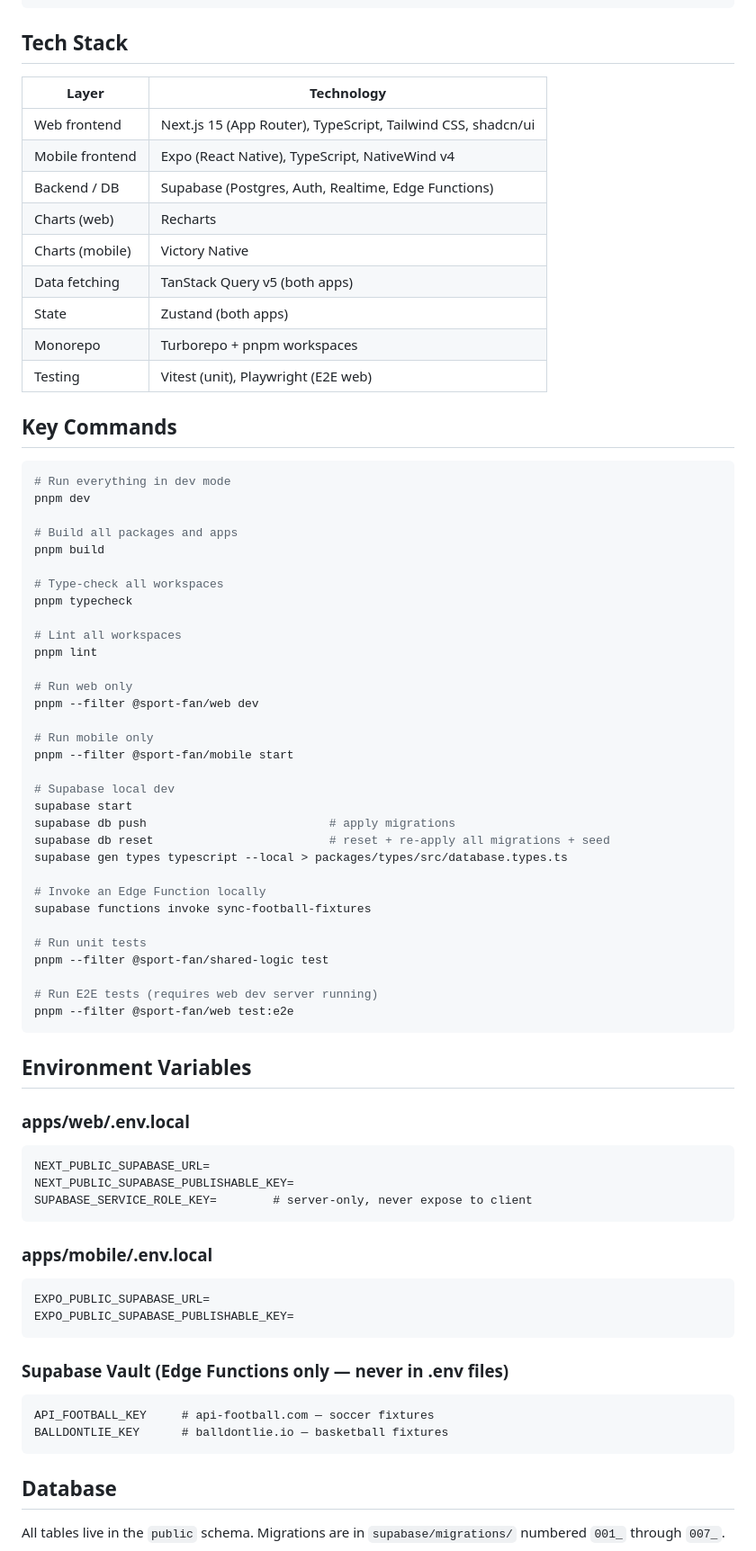
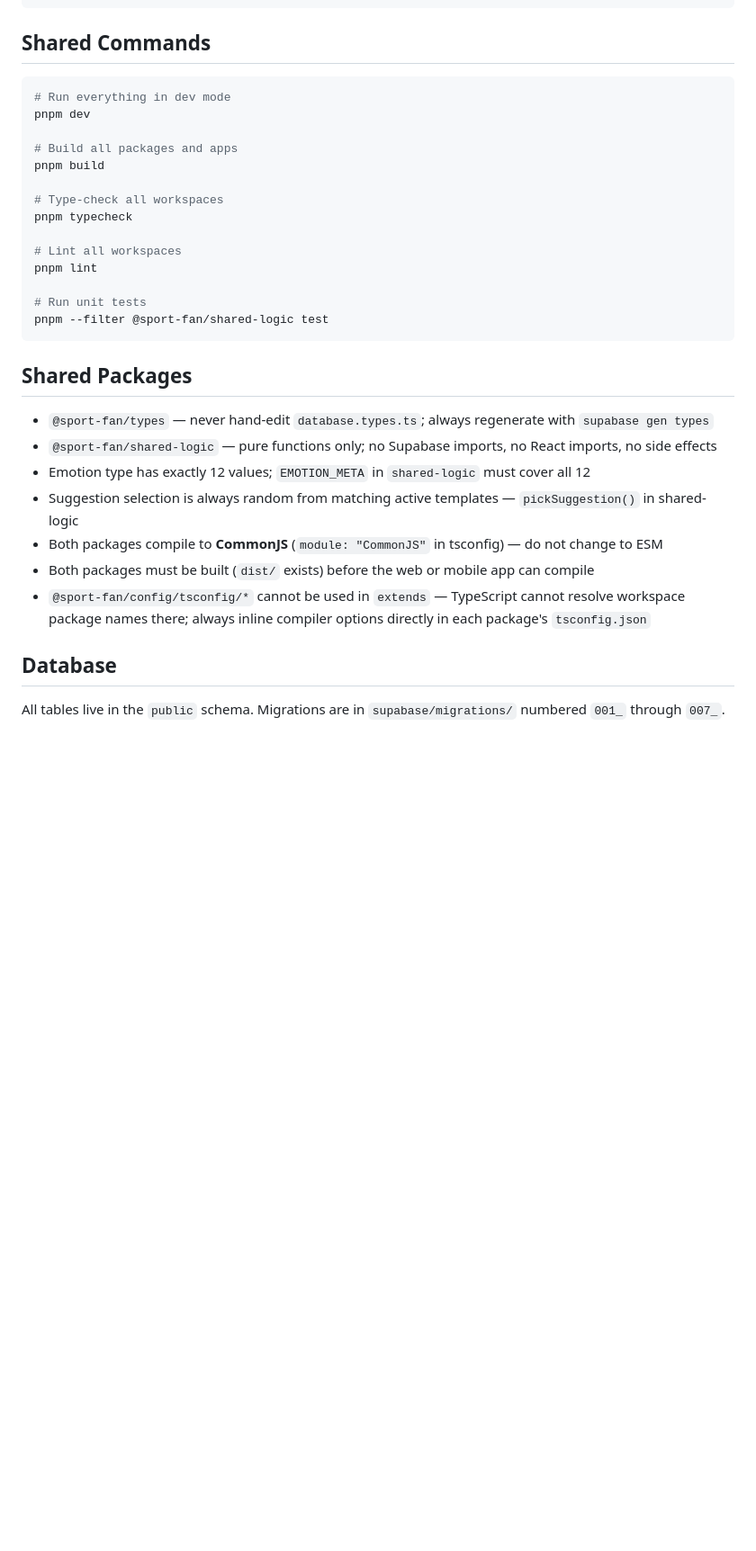
Before and after one commit to ayoitunu/sportApp, a Markdown page: CLAUDE.md, the part around one of its changes. Shown at 90% size. Drawn GitHub-style; blank space fills up the shorter version.

````diff
--- a/CLAUDE.md
+++ b/CLAUDE.md
@@ -28,21 +34,7 @@ sport-fan-app/
 └── vercel.json       Vercel deployment config (builds from repo root via turbo)
 ```
 
-## Tech Stack
-
-| Layer | Technology |
-|---|---|
-| Web frontend | Next.js 15 (App Router), TypeScript, Tailwind CSS, shadcn/ui |
-| Mobile frontend | Expo (React Native), TypeScript, NativeWind v4 |
-| Backend / DB | Supabase (Postgres, Auth, Realtime, Edge Functions) |
-| Charts (web) | Recharts |
-| Charts (mobile) | Victory Native |
-| Data fetching | TanStack Query v5 (both apps) |
-| State | Zustand (both apps) |
-| Monorepo | Turborepo + pnpm workspaces |
-| Testing | Vitest (unit), Playwright (E2E web) |
-
-## Key Commands
+## Shared Commands
 
 ```bash
 # Run everything in dev mode
@@ -57,48 +49,19 @@ pnpm typecheck
 # Lint all workspaces
 pnpm lint
 
-# Run web only
-pnpm --filter @sport-fan/web dev
-
-# Run mobile only
-pnpm --filter @sport-fan/mobile start
-
-# Supabase local dev
-supabase start
-supabase db push                          # apply migrations
-supabase db reset                         # reset + re-apply all migrations + seed
-supabase gen types typescript --local > packages/types/src/database.types.ts
-
-# Invoke an Edge Function locally
-supabase functions invoke sync-football-fixtures
-
 # Run unit tests
 pnpm --filter @sport-fan/shared-logic test
-
-# Run E2E tests (requires web dev server running)
-pnpm --filter @sport-fan/web test:e2e
 ```
 
-## Environment Variables
+## Shared Packages
 
-### apps/web/.env.local
-```
-NEXT_PUBLIC_SUPABASE_URL=
-NEXT_PUBLIC_SUPABASE_PUBLISHABLE_KEY=
-SUPABASE_SERVICE_ROLE_KEY=        # server-only, never expose to client
-```
-
-### apps/mobile/.env.local
-```
-EXPO_PUBLIC_SUPABASE_URL=
-EXPO_PUBLIC_SUPABASE_PUBLISHABLE_KEY=
-```
-
-### Supabase Vault (Edge Functions only — never in .env files)
-```
-API_FOOTBALL_KEY     # api-football.com — soccer fixtures
-BALLDONTLIE_KEY      # balldontlie.io — basketball fixtures
-```
+- `@sport-fan/types` — never hand-edit `database.types.ts`; always regenerate with `supabase gen types`
+- `@sport-fan/shared-logic` — pure functions only; no Supabase imports, no React imports, no side effects
+- Emotion type has exactly 12 values; `EMOTION_META` in `shared-logic` must cover all 12
+- Suggestion selection is always random from matching active templates — `pickSuggestion()` in shared-logic
+- Both packages compile to **CommonJS** (`module: "CommonJS"` in tsconfig) — do not change to ESM
+- Both packages must be built (`dist/` exists) before the web or mobile app can compile
+- `@sport-fan/config/tsconfig/*` cannot be used in `extends` — TypeScript cannot resolve workspace package names there; always inline compiler options directly in each package's `tsconfig.json`
 
 ## Database
 
````
Also changed, not shown: other parts of CLAUDE.md (+21 -39 lines), apps/mobile/CLAUDE.md (added, +51 -0 lines).
